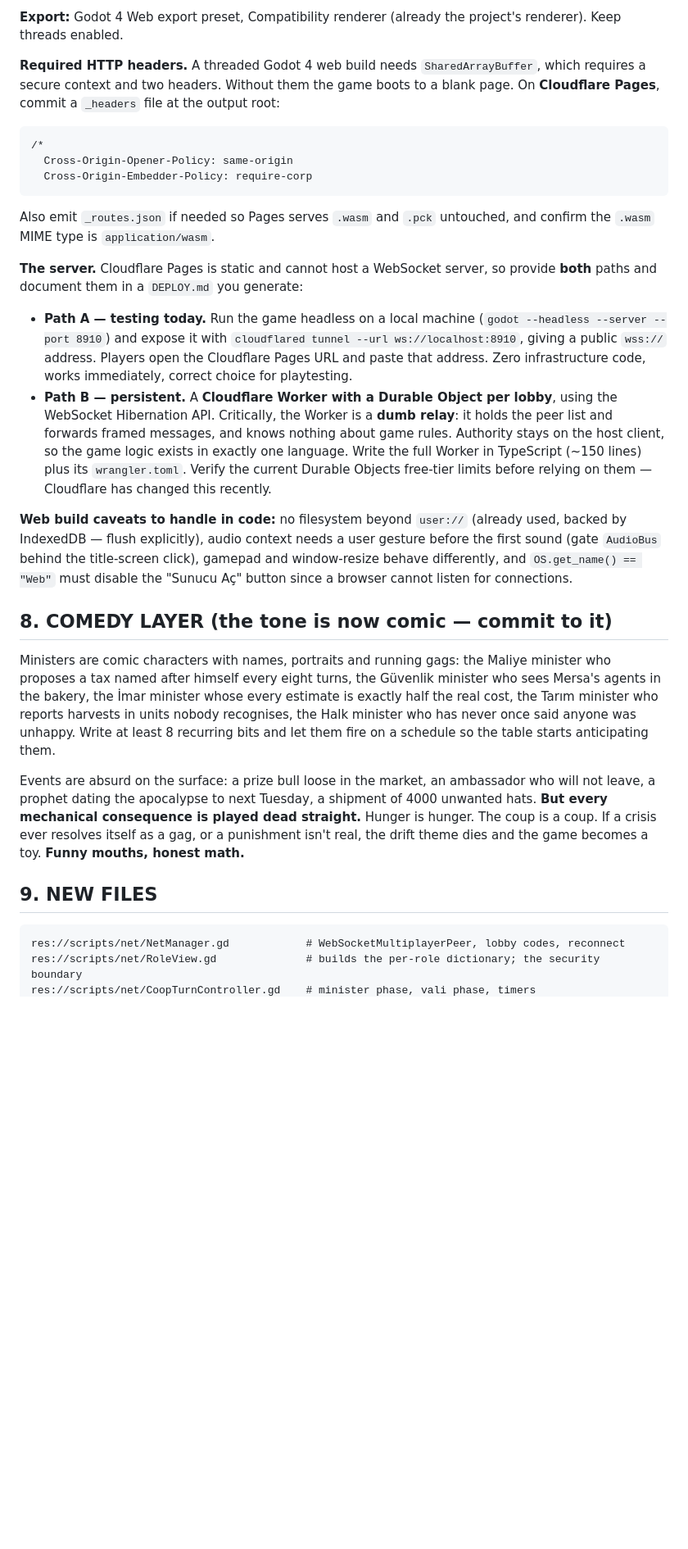
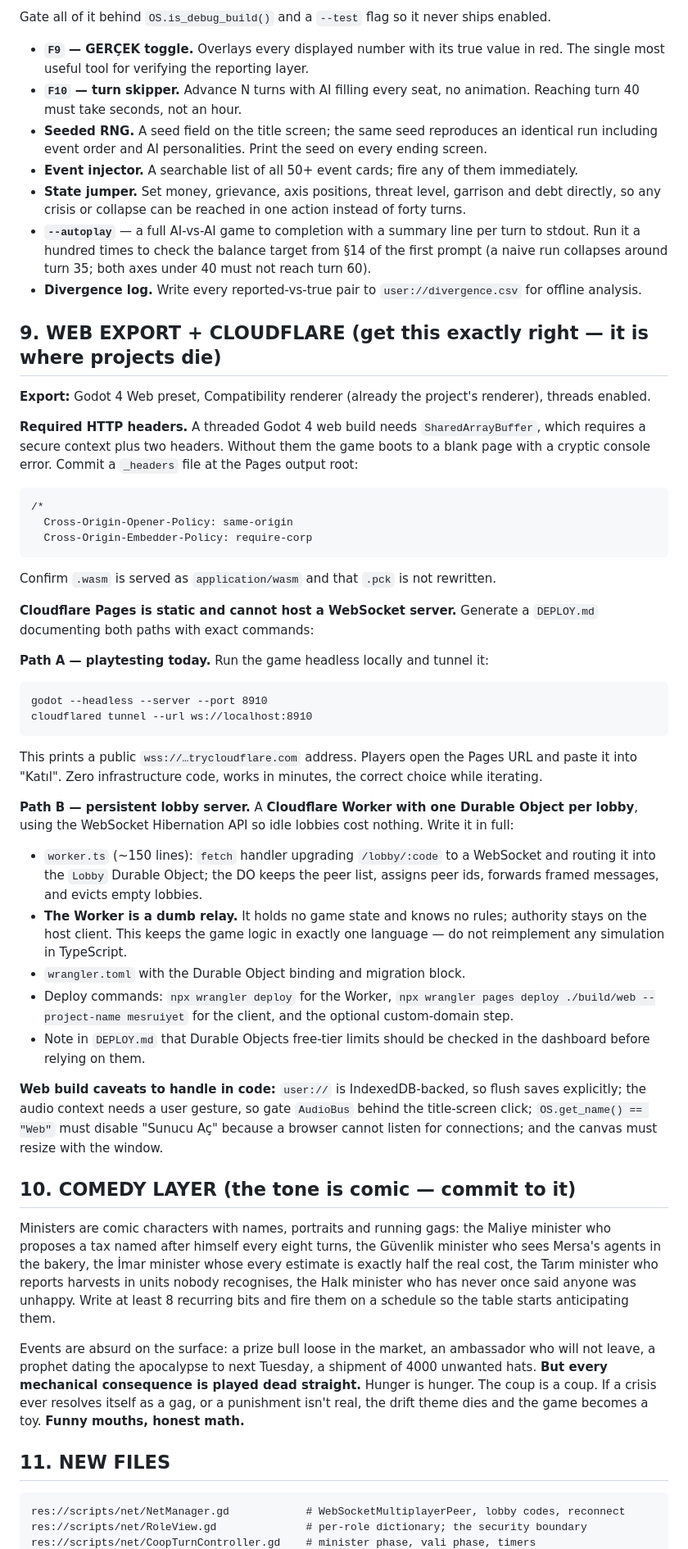
Before and after one commit to TradersEntertainment/simulatorcreepy, a Markdown page: PROMPT-CITY-COOP.md, the part around one of its changes. Shown at 82% size. GitHub-like rendering; blank space fills up the shorter version.

````diff
--- a/PROMPT-CITY-COOP.md
+++ b/PROMPT-CITY-COOP.md
@@ -68,7 +90,19 @@ Play the roast for comedy and let the last screen go completely cold.
 
-**Export:** Godot 4 Web export preset, Compatibility renderer (already the project's renderer). Keep threads enabled.
+Gate all of it behind `OS.is_debug_build()` and a `--test` flag so it never ships enabled.
 
-**Required HTTP headers.** A threaded Godot 4 web build needs `SharedArrayBuffer`, which requires a secure context and two headers. Without them the game boots to a blank page. On **Cloudflare Pages**, commit a `_headers` file at the output root:
+- **`F9` — GERÇEK toggle.** Overlays every displayed number with its true value in red. The single most useful tool for verifying the reporting layer.
+- **`F10` — turn skipper.** Advance N turns with AI filling every seat, no animation. Reaching turn 40 must take seconds, not an hour.
+- **Seeded RNG.** A seed field on the title screen; the same seed reproduces an identical run including event order and AI personalities. Print the seed on every ending screen.
+- **Event injector.** A searchable list of all 50+ event cards; fire any of them immediately.
+- **State jumper.** Set money, grievance, axis positions, threat level, garrison and debt directly, so any crisis or collapse can be reached in one action instead of forty turns.
+- **`--autoplay`** — a full AI-vs-AI game to completion with a summary line per turn to stdout. Run it a hundred times to check the balance target from §14 of the first prompt (a naive run collapses around turn 35; both axes under 40 must not reach turn 60).
+- **Divergence log.** Write every reported-vs-true pair to `user://divergence.csv` for offline analysis.
+
+## 9. WEB EXPORT + CLOUDFLARE (get this exactly right — it is where projects die)
+
+**Export:** Godot 4 Web preset, Compatibility renderer (already the project's renderer), threads enabled.
+
+**Required HTTP headers.** A threaded Godot 4 web build needs `SharedArrayBuffer`, which requires a secure context plus two headers. Without them the game boots to a blank page with a cryptic console error. Commit a `_headers` file at the Pages output root:
 
 ```
 /*
@@ -76,24 +110,35 @@ Play the roast for comedy and let the last screen go completely cold.
   Cross-Origin-Embedder-Policy: require-corp
 ```
 
-Also emit `_routes.json` if needed so Pages serves `.wasm` and `.pck` untouched, and confirm the `.wasm` MIME type is `application/wasm`.
+Confirm `.wasm` is served as `application/wasm` and that `.pck` is not rewritten.
 
-**The server.** Cloudflare Pages is static and cannot host a WebSocket server, so provide **both** paths and document them in a `DEPLOY.md` you generate:
+**Cloudflare Pages is static and cannot host a WebSocket server.** Generate a `DEPLOY.md` documenting both paths with exact commands:
 
-- **Path A — testing today.** Run the game headless on a local machine (`godot --headless --server --port 8910`) and expose it with `cloudflared tunnel --url ws://localhost:8910`, giving a public `wss://` address. Players open the Cloudflare Pages URL and paste that address. Zero infrastructure code, works immediately, correct choice for playtesting.
-- **Path B — persistent.** A **Cloudflare Worker with a Durable Object per lobby**, using the WebSocket Hibernation API. Critically, the Worker is a **dumb relay**: it holds the peer list and forwards framed messages, and knows nothing about game rules. Authority stays on the host client, so the game logic exists in exactly one language. Write the full Worker in TypeScript (~150 lines) plus its `wrangler.toml`. Verify the current Durable Objects free-tier limits before relying on them — Cloudflare has changed this recently.
+**Path A — playtesting today.** Run the game headless locally and tunnel it:
+```
+godot --headless --server --port 8910
+cloudflared tunnel --url ws://localhost:8910
+```
+This prints a public `wss://…trycloudflare.com` address. Players open the Pages URL and paste it into "Katıl". Zero infrastructure code, works in minutes, the correct choice while iterating.
 
-**Web build caveats to handle in code:** no filesystem beyond `user://` (already used, backed by IndexedDB — flush explicitly), audio context needs a user gesture before the first sound (gate `AudioBus` behind the title-screen click), gamepad and window-resize behave differently, and `OS.get_name() == "Web"` must disable the "Sunucu Aç" button since a browser cannot listen for connections.
+**Path B — persistent lobby server.** A **Cloudflare Worker with one Durable Object per lobby**, using the WebSocket Hibernation API so idle lobbies cost nothing. Write it in full:
+- `worker.ts` (~150 lines): `fetch` handler upgrading `/lobby/:code` to a WebSocket and routing it into the `Lobby` Durable Object; the DO keeps the peer list, assigns peer ids, forwards framed messages, and evicts empty lobbies.
+- **The Worker is a dumb relay.** It holds no game state and knows no rules; authority stays on the host client. This keeps the game logic in exactly one language — do not reimplement any simulation in TypeScript.
+- `wrangler.toml` with the Durable Object binding and migration block.
+- Deploy commands: `npx wrangler deploy` for the Worker, `npx wrangler pages deploy ./build/web --project-name mesruiyet` for the client, and the optional custom-domain step.
+- Note in `DEPLOY.md` that Durable Objects free-tier limits should be checked in the dashboard before relying on them.
 
-## 8. COMEDY LAYER (the tone is now comic — commit to it)
+**Web build caveats to handle in code:** `user://` is IndexedDB-backed, so flush saves explicitly; the audio context needs a user gesture, so gate `AudioBus` behind the title-screen click; `OS.get_name() == "Web"` must disable "Sunucu Aç" because a browser cannot listen for connections; and the canvas must resize with the window.
 
-Ministers are comic characters with names, portraits and running gags: the Maliye minister who proposes a tax named after himself every eight turns, the Güvenlik minister who sees Mersa's agents in the bakery, the İmar minister whose every estimate is exactly half the real cost, the Tarım minister who reports harvests in units nobody recognises, the Halk minister who has never once said anyone was unhappy. Write at least 8 recurring bits and let them fire on a schedule so the table starts anticipating them.
+## 10. COMEDY LAYER (the tone is comic — commit to it)
+
+Ministers are comic characters with names, portraits and running gags: the Maliye minister who proposes a tax named after himself every eight turns, the Güvenlik minister who sees Mersa's agents in the bakery, the İmar minister whose every estimate is exactly half the real cost, the Tarım minister who reports harvests in units nobody recognises, the Halk minister who has never once said anyone was unhappy. Write at least 8 recurring bits and fire them on a schedule so the table starts anticipating them.
 
 Events are absurd on the surface: a prize bull loose in the market, an ambassador who will not leave, a prophet dating the apocalypse to next Tuesday, a shipment of 4000 unwanted hats. **But every mechanical consequence is played dead straight.** Hunger is hunger. The coup is a coup. If a crisis ever resolves itself as a gag, or a punishment isn't real, the drift theme dies and the game becomes a toy. **Funny mouths, honest math.**
 
-## 9. NEW FILES
+## 11. NEW FILES
 
 ```
 res://scripts/net/NetManager.gd            # WebSocketMultiplayerPeer, lobby codes, reconnect
-res://scripts/net/RoleView.gd              # builds the per-role dictionary; the security boundary
+res://scripts/net/RoleView.gd              # per-role dictionary; the security boundary
 res://scripts/net/CoopTurnController.gd    # minister phase, vali phase, timers
````
Also changed, not shown: other parts of PROMPT-CITY-COOP.md (+71 -45 lines).
